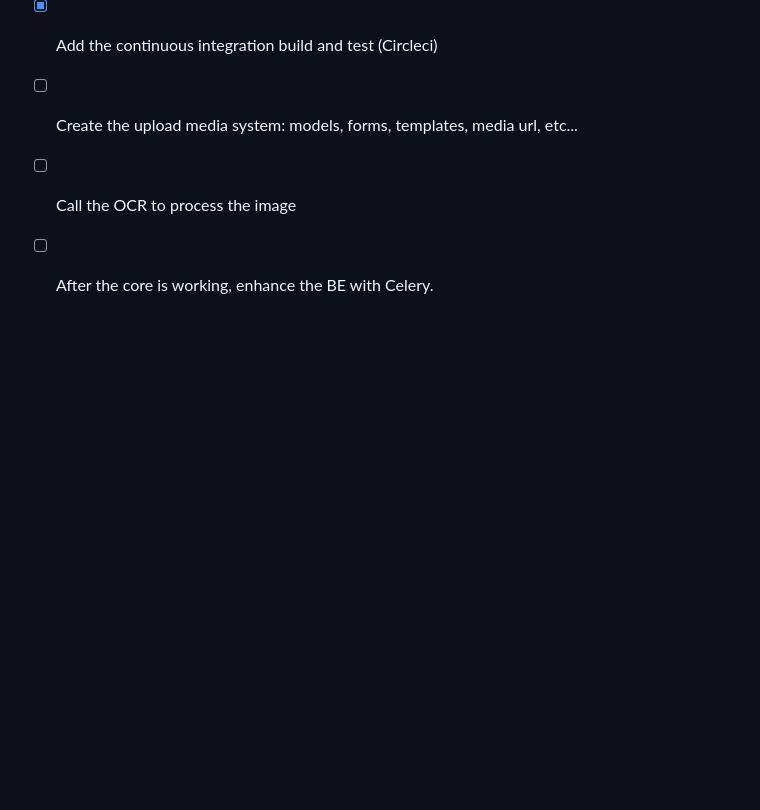
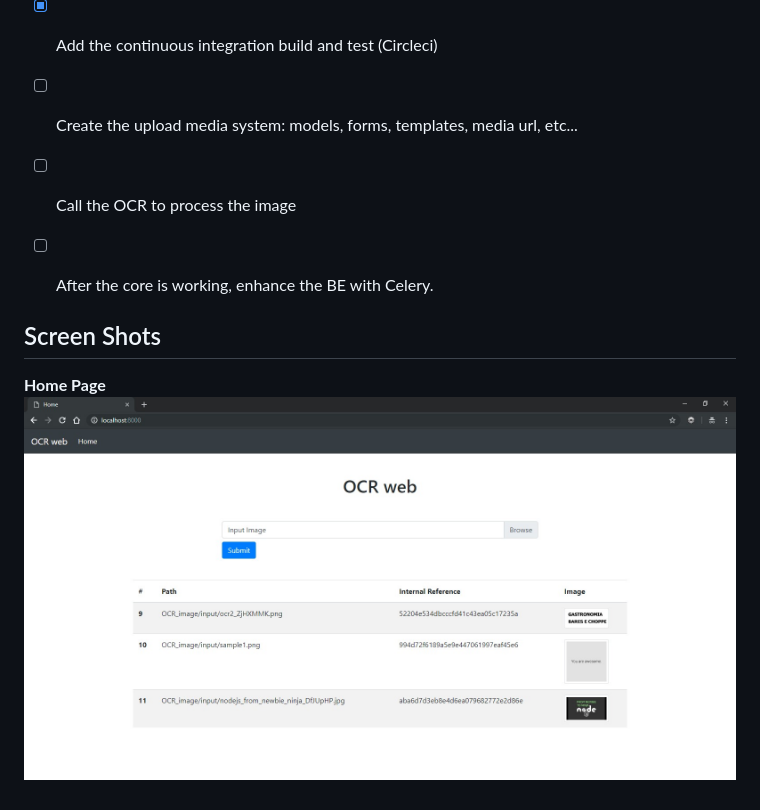
Before and after one commit to fabinhojorge/OCR_web, a Markdown page: README.md, the part around the change. Rendered like a GitHub page; pictures changed too: project_assets/home_page.jpg (added); blank space fills up the shorter version.

Commit message:
Update README with screen shot

```diff
--- a/README.md
+++ b/README.md
@@ -48,3 +48,9 @@ For this, please follow the below instructions for your SO:
 * [ ] Create the upload media system: models, forms, templates, media url, etc...
 * [ ] Call the OCR to process the image
 * [ ] After the core is working, enhance the BE with Celery.
+
+
+## Screen Shots
+
+__Home Page__
+![Home page](project_assets/home_page.jpg)
```
